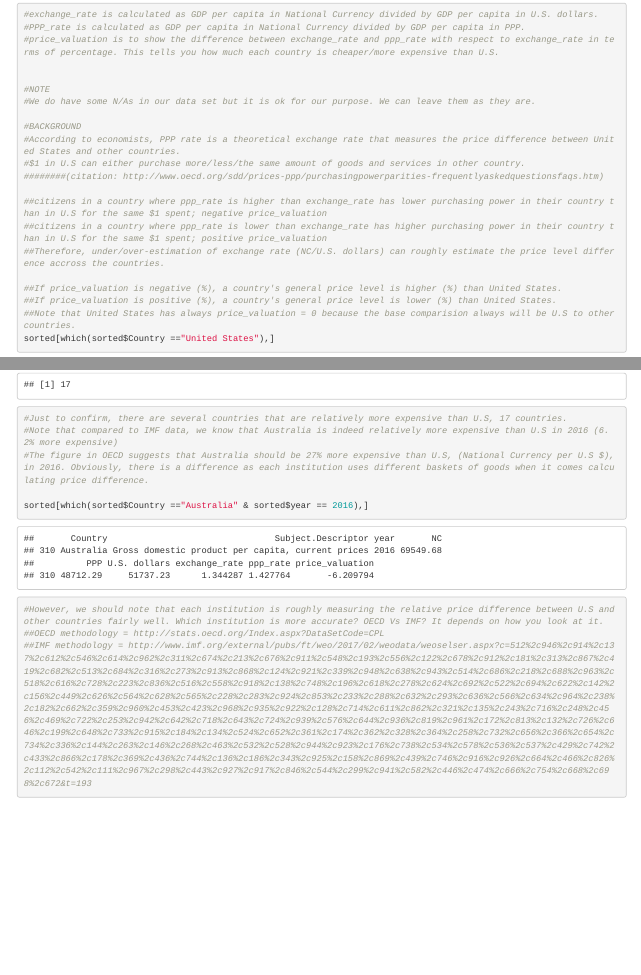
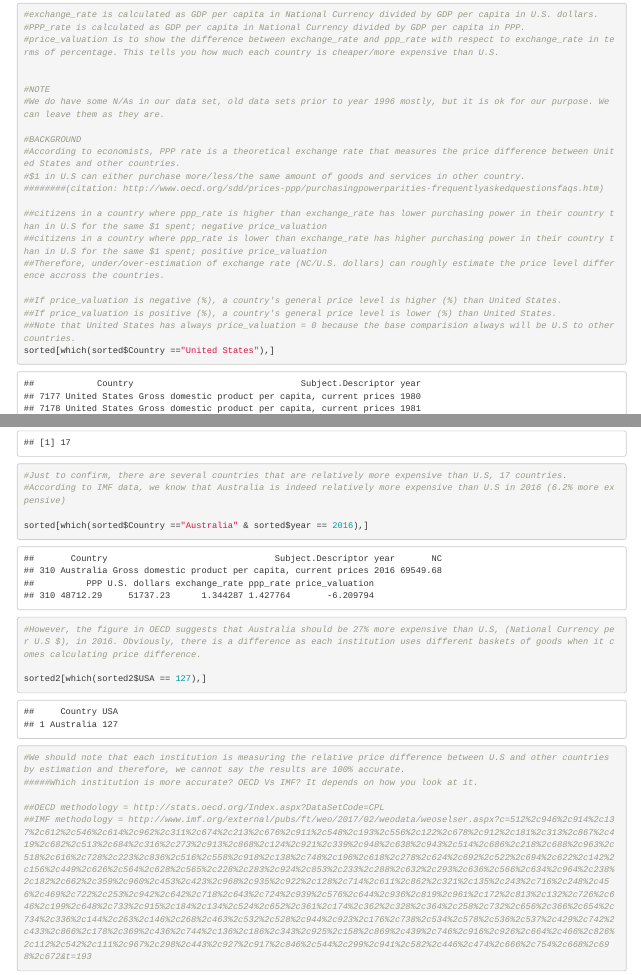
Before and after one commit to wheremagichappens/an.dy, an R Markdown document (DATA607/Project2/data607.project2.rmd): the page in a window 1100 px wide, from 3500 px down, and a second part further down, joined at a grey line. Rendered offline with R 4.5, knitr and Pandoc, with nearby package versions.

Commit message:
Add files via upload

````diff
--- a/DATA607/Project2/data607.project2.rmd
+++ b/DATA607/Project2/data607.project2.rmd
@@ -69,7 +69,7 @@ head(sorted)
 
 
 #NOTE
-#We do have some N/As in our data set but it is ok for our purpose. We can leave them as they are.
+#We do have some N/As in our data set, old data sets prior to year 1996 mostly, but it is ok for our purpose. We can leave them as they are.
 
 #BACKGROUND
 #According to economists, PPP rate is a theoretical exchange rate that measures the price difference between United States and other countries.
@@ -124,12 +124,18 @@ sorted2 <- sorted2[which(sorted2$USA > 100),]
 nrow(sorted2)
 
 #Just to confirm, there are several countries that are relatively more expensive than U.S, 17 countries.
-#Note that compared to IMF data, we know that Australia is indeed relatively more expensive than U.S in 2016 (6.2% more expensive)
-#The figure in OECD suggests that Australia should be 27% more expensive than U.S, (National Currency per U.S $), in 2016. Obviously, there is a difference as each institution uses different baskets of goods when it comes calculating price difference.
+#According to IMF data, we know that Australia is indeed relatively more expensive than U.S in 2016 (6.2% more expensive)
 
 sorted[which(sorted$Country =="Australia" & sorted$year == 2016),]
 
-#However, we should note that each institution is roughly measuring the relative price difference between U.S and other countries fairly well. Which institution is more accurate? OECD Vs IMF? It depends on how you look at it.
+#However, the figure in OECD suggests that Australia should be 27% more expensive than U.S, (National Currency per U.S $), in 2016. Obviously, there is a difference as each institution uses different baskets of goods when it comes calculating price difference.
+
+sorted2[which(sorted2$USA == 127),]
+
+
+#We should note that each institution is measuring the relative price difference between U.S and other countries by estimation and therefore, we cannot say the results are 100% accurate.
+#####Which institution is more accurate? OECD Vs IMF? It depends on how you look at it.
+
 ##OECD methodology = http://stats.oecd.org/Index.aspx?DataSetCode=CPL
 ##IMF methodology = http://www.imf.org/external/pubs/ft/weo/2017/02/weodata/weoselser.aspx?c=512%2c946%2c914%2c137%2c612%2c546%2c614%2c962%2c311%2c674%2c213%2c676%2c911%2c548%2c193%2c556%2c122%2c678%2c912%2c181%2c313%2c867%2c419%2c682%2c513%2c684%2c316%2c273%2c913%2c868%2c124%2c921%2c339%2c948%2c638%2c943%2c514%2c686%2c218%2c688%2c963%2c518%2c616%2c728%2c223%2c836%2c516%2c558%2c918%2c138%2c748%2c196%2c618%2c278%2c624%2c692%2c522%2c694%2c622%2c142%2c156%2c449%2c626%2c564%2c628%2c565%2c228%2c283%2c924%2c853%2c233%2c288%2c632%2c293%2c636%2c566%2c634%2c964%2c238%2c182%2c662%2c359%2c960%2c453%2c423%2c968%2c935%2c922%2c128%2c714%2c611%2c862%2c321%2c135%2c243%2c716%2c248%2c456%2c469%2c722%2c253%2c942%2c642%2c718%2c643%2c724%2c939%2c576%2c644%2c936%2c819%2c961%2c172%2c813%2c132%2c726%2c646%2c199%2c648%2c733%2c915%2c184%2c134%2c524%2c652%2c361%2c174%2c362%2c328%2c364%2c258%2c732%2c656%2c366%2c654%2c734%2c336%2c144%2c263%2c146%2c268%2c463%2c532%2c528%2c944%2c923%2c176%2c738%2c534%2c578%2c536%2c537%2c429%2c742%2c433%2c866%2c178%2c369%2c436%2c744%2c136%2c186%2c343%2c925%2c158%2c869%2c439%2c746%2c916%2c926%2c664%2c466%2c826%2c112%2c542%2c111%2c967%2c298%2c443%2c927%2c917%2c846%2c544%2c299%2c941%2c582%2c446%2c474%2c666%2c754%2c668%2c698%2c672&t=193
 ```
````
